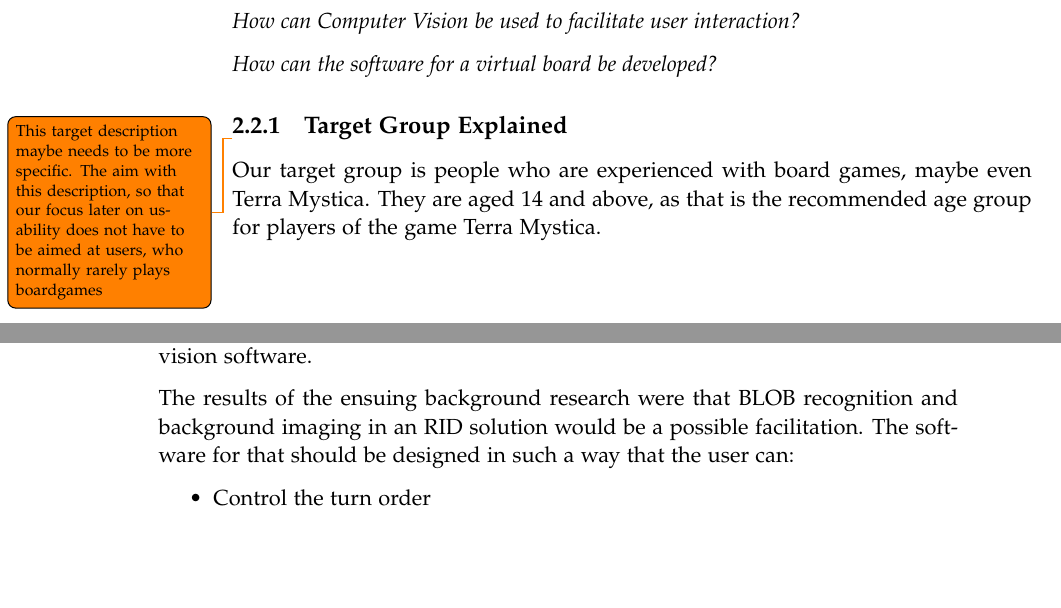
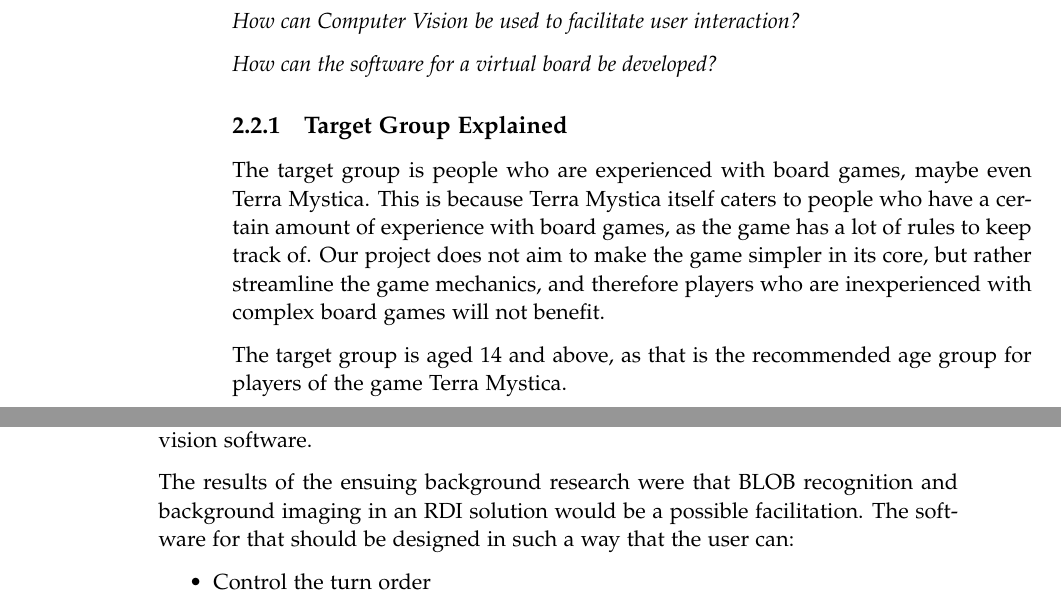
Before and after one commit to kaas-/mta15341-report, a LaTeX thesis (master.tex, which reads sections/FinalProblem.tex, sections/Initialproblem.tex): two parts of pages 12 and 17 of 35, joined at a grey line, cut so that both start at the same text, the shorter picture padded with empty space. Compiled offline with pdfLaTeX.

Commit message:
RID -> RDI, and expanded in the target group description

```diff
--- a/sections/FinalProblem.tex
+++ b/sections/FinalProblem.tex
@@ -13,7 +13,7 @@
 
 As seen in previous scientific work with examples of current state of the art, Andersen et al. \citep{andersen_designing_2004} used recognition technology via camera and Peitz et al. \citep{peitzWizards2006} showed the output from a game unto a projection. Both can add inspiration to how the initial research questions may be answered. An example being, creating an interactive projection, and having it being manipulated through interaction with its computer vision software.
 
-The results of the ensuing background research were that BLOB recognition and background imaging in an RID solution would be a possible facilitation.
+The results of the ensuing background research were that BLOB recognition and background imaging in an RDI solution would be a possible facilitation.
 The software for that should be designed in such a way that the user can:
 \begin{itemize}
 \item Control the turn order
--- a/sections/Initialproblem.tex
+++ b/sections/Initialproblem.tex
@@ -33,4 +33,6 @@
 \textit{How can the software for a virtual board be developed?}
 
 \subsection{Target Group Explained}
-\todo{This target description maybe needs to be more specific. The aim with this description, so that our focus later on usability does not have to be aimed at users, who normally rarely plays boardgames} Our target group is people who are experienced with board games, maybe even Terra Mystica. They are aged 14 and above, as that is the recommended age group for players of the game Terra Mystica.
+The target group is people who are experienced with board games, maybe even Terra Mystica. This is because Terra Mystica itself caters to people who have a certain amount of experience with board games, as the game has a lot of rules to keep track of. Our project does not aim to make the game simpler in its core, but rather streamline the game mechanics, and therefore players who are inexperienced with complex board games will not benefit.
+
+The target group is aged 14 and above, as that is the recommended age group for players of the game Terra Mystica.
```
